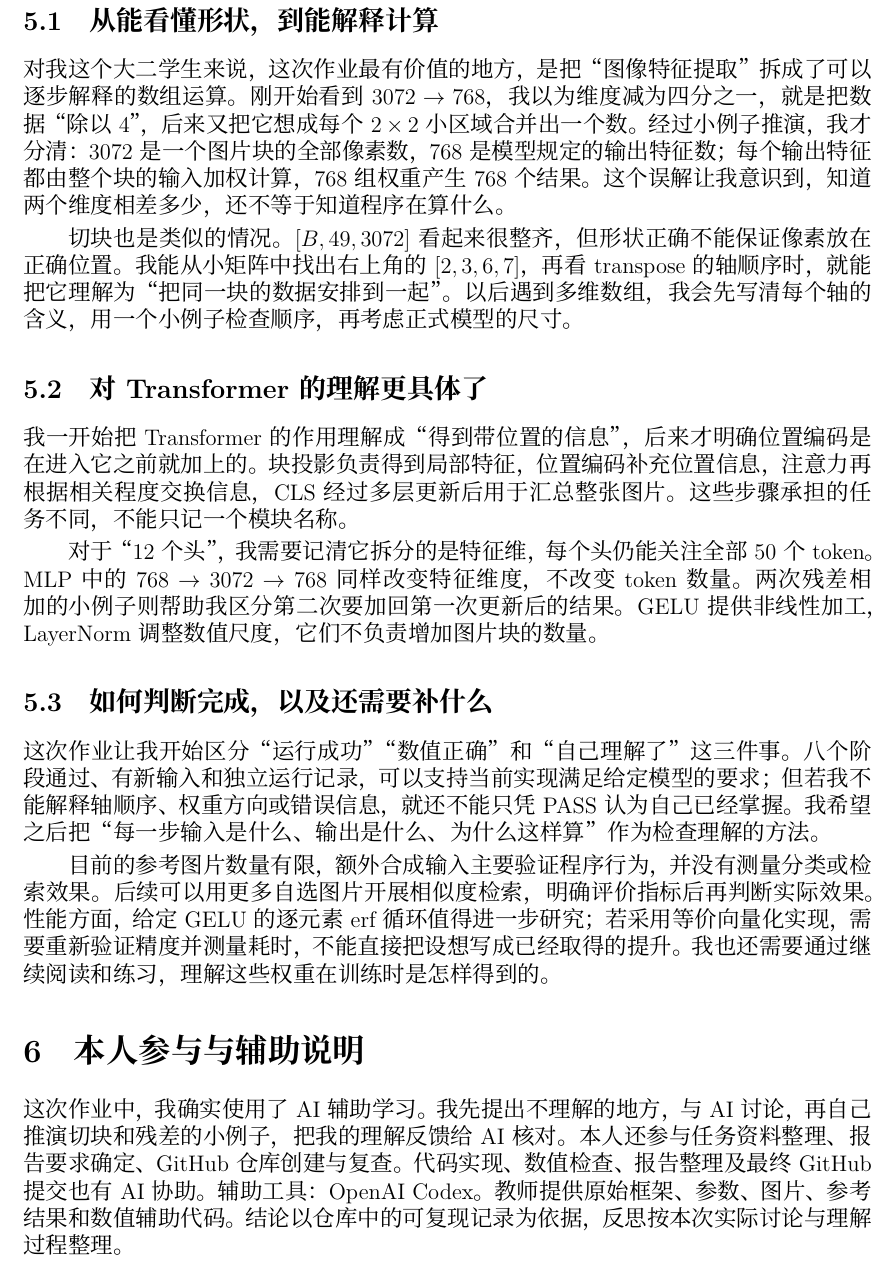
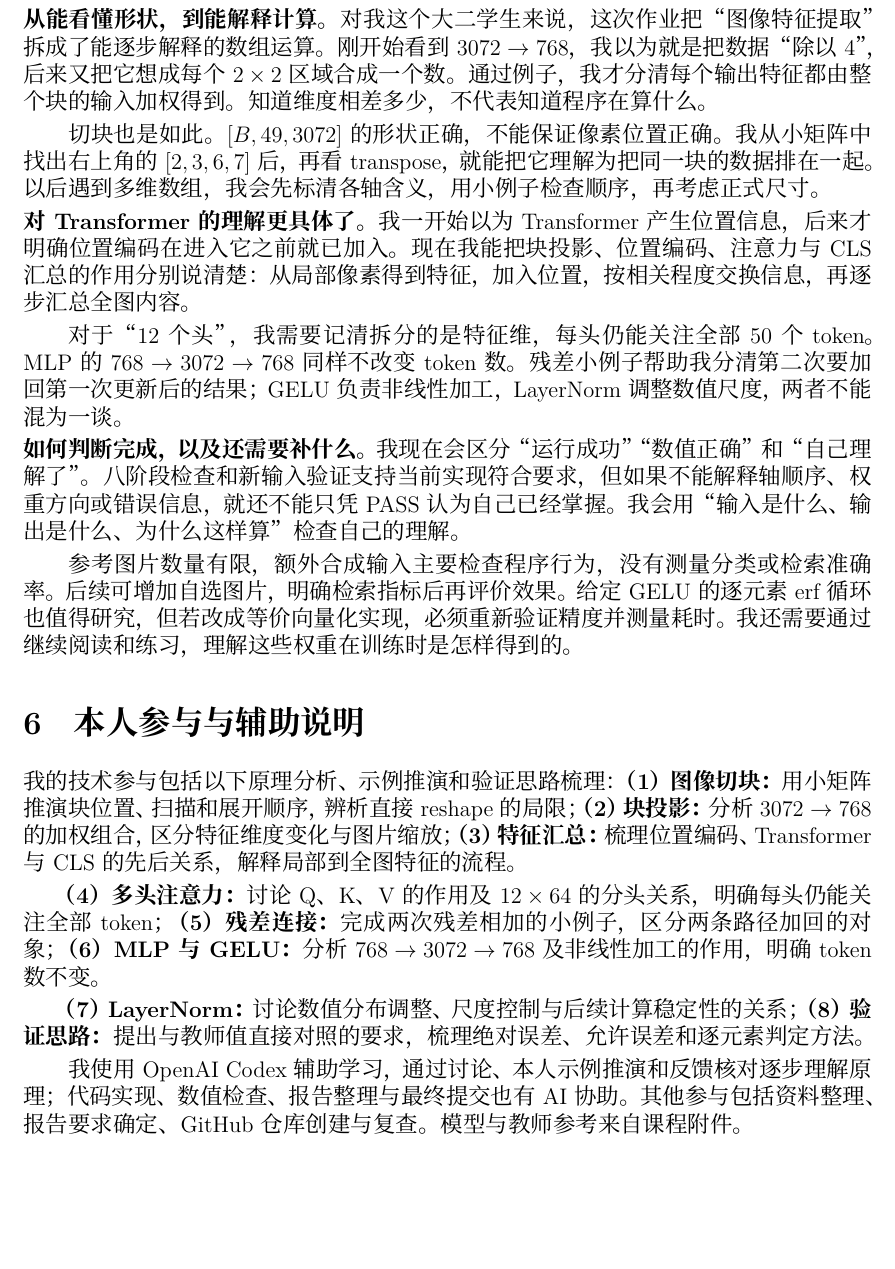
Before and after one commit to mmga-137/project1-numpy, a LaTeX document (report/main.tex): part of page 6 of 7, cut so that both start at the same text, the shorter picture padded with empty space. Compiled offline with XeLaTeX.

Commit message:
Prioritize and expand technical contribution notes

```diff
--- a/report/main.tex
+++ b/report/main.tex
@@ -313,48 +313,53 @@ assets 的完整性检查也通过，因此八个阶段全部通过。
 \clearpage
 
 \section{学习反思与后续改进}
-\subsection{从能看懂形状，到能解释计算}
-对我这个大二学生来说，这次作业最有价值的地方，是把“图像特征提取”拆成了可以逐步解释的数组运算。
-刚开始看到 $3072\to768$，我以为维度减为四分之一，就是把数据“除以 4”，
-后来又把它想成每个 $2\times2$ 小区域合并出一个数。
-经过小例子推演，我才分清：3072 是一个图片块的全部像素数，768 是模型规定的输出特征数；
-每个输出特征都由整个块的输入加权计算，768 组权重产生 768 个结果。
-这个误解让我意识到，知道两个维度相差多少，还不等于知道程序在算什么。
+\noindent\textbf{从能看懂形状，到能解释计算。}
+对我这个大二学生来说，这次作业把“图像特征提取”拆成了能逐步解释的数组运算。
+刚开始看到 $3072\to768$，我以为就是把数据“除以 4”，后来又把它想成每个 $2\times2$ 区域合成一个数。
+通过例子，我才分清每个输出特征都由整个块的输入加权得到。
+知道维度相差多少，不代表知道程序在算什么。
 
-切块也是类似的情况。$[B,49,3072]$ 看起来很整齐，但形状正确不能保证像素放在正确位置。
-我能从小矩阵中找出右上角的 $[2,3,6,7]$，再看 transpose 的轴顺序时，
-就能把它理解为“把同一块的数据安排到一起”。以后遇到多维数组，我会先写清每个轴的含义，
-用一个小例子检查顺序，再考虑正式模型的尺寸。
+切块也是如此。$[B,49,3072]$ 的形状正确，不能保证像素位置正确。
+我从小矩阵中找出右上角的 $[2,3,6,7]$ 后，再看 transpose，就能把它理解为把同一块的数据排在一起。
+以后遇到多维数组，我会先标清各轴含义，用小例子检查顺序，再考虑正式尺寸。
 
-\subsection{对 Transformer 的理解更具体了}
-我一开始把 Transformer 的作用理解成“得到带位置的信息”，后来才明确位置编码是在进入它之前就加上的。
-块投影负责得到局部特征，位置编码补充位置信息，注意力再根据相关程度交换信息，
-CLS 经过多层更新后用于汇总整张图片。这些步骤承担的任务不同，不能只记一个模块名称。
+\noindent\textbf{对 Transformer 的理解更具体了。}
+我一开始以为 Transformer 产生位置信息，后来才明确位置编码在进入它之前就已加入。
+现在我能把块投影、位置编码、注意力与 CLS 汇总的作用分别说清楚：
+从局部像素得到特征，加入位置，按相关程度交换信息，再逐步汇总全图内容。
 
-对于“12 个头”，我需要记清它拆分的是特征维，每个头仍能关注全部 50 个 token。
-MLP 中的 $768\to3072\to768$ 同样改变特征维度，不改变 token 数量。
-两次残差相加的小例子则帮助我区分第二次要加回第一次更新后的结果。
-GELU 提供非线性加工，LayerNorm 调整数值尺度，它们不负责增加图片块的数量。
+对于“12 个头”，我需要记清拆分的是特征维，每头仍能关注全部 50 个 token。
+MLP 的 $768\to3072\to768$ 同样不改变 token 数。
+残差小例子帮助我分清第二次要加回第一次更新后的结果；
+GELU 负责非线性加工，LayerNorm 调整数值尺度，两者不能混为一谈。
 
-\subsection{如何判断完成，以及还需要补什么}
-这次作业让我开始区分“运行成功”“数值正确”和“自己理解了”这三件事。
-八个阶段通过、有新输入和独立运行记录，可以支持当前实现满足给定模型的要求；
-但若我不能解释轴顺序、权重方向或错误信息，就还不能只凭 PASS 认为自己已经掌握。
-我希望之后把“每一步输入是什么、输出是什么、为什么这样算”作为检查理解的方法。
+\noindent\textbf{如何判断完成，以及还需要补什么。}
+我现在会区分“运行成功”“数值正确”和“自己理解了”。
+八阶段检查和新输入验证支持当前实现符合要求，但如果不能解释轴顺序、权重方向或错误信息，
+就还不能只凭 PASS 认为自己已经掌握。
+我会用“输入是什么、输出是什么、为什么这样算”检查自己的理解。
 
-目前的参考图片数量有限，额外合成输入主要验证程序行为，并没有测量分类或检索效果。
-后续可以用更多自选图片开展相似度检索，明确评价指标后再判断实际效果。
-性能方面，给定 GELU 的逐元素 erf 循环值得进一步研究；若采用等价向量化实现，
-需要重新验证精度并测量耗时，不能直接把设想写成已经取得的提升。
-我也还需要通过继续阅读和练习，理解这些权重在训练时是怎样得到的。
+参考图片数量有限，额外合成输入主要检查程序行为，没有测量分类或检索准确率。
+后续可增加自选图片，明确检索指标后再评价效果。
+给定 GELU 的逐元素 erf 循环也值得研究，但若改成等价向量化实现，必须重新验证精度并测量耗时。
+我还需要通过继续阅读和练习，理解这些权重在训练时是怎样得到的。
 
 \section{本人参与与辅助说明}
-这次作业中，我确实使用了 AI 辅助学习。我先提出不理解的地方，与 AI 讨论，
-再自己推演切块和残差的小例子，把我的理解反馈给 AI 核对。
-本人还参与任务资料整理、报告要求确定、GitHub 仓库创建与复查。
-代码实现、数值检查、报告整理及最终 GitHub 提交也有 AI 协助。
-辅助工具：OpenAI Codex。教师提供原始框架、参数、图片、参考结果和数值辅助代码。
-结论以仓库中的可复现记录为依据，反思按本次实际讨论与理解过程整理。
+我的技术参与包括以下原理分析、示例推演和验证思路梳理：
+\textbf{（1）图像切块：}用小矩阵推演块位置、扫描和展开顺序，辨析直接 reshape 的局限；
+\textbf{（2）块投影：}分析 $3072\to768$ 的加权组合，区分特征维度变化与图片缩放；
+\textbf{（3）特征汇总：}梳理位置编码、Transformer 与 CLS 的先后关系，解释局部到全图特征的流程。
+
+\textbf{（4）多头注意力：}讨论 Q、K、V 的作用及 $12\times64$ 的分头关系，明确每头仍能关注全部 token；
+\textbf{（5）残差连接：}完成两次残差相加的小例子，区分两条路径加回的对象；
+\textbf{（6）MLP 与 GELU：}分析 $768\to3072\to768$ 及非线性加工的作用，明确 token 数不变。
+
+\textbf{（7）LayerNorm：}讨论数值分布调整、尺度控制与后续计算稳定性的关系；
+\textbf{（8）验证思路：}提出与教师值直接对照的要求，梳理绝对误差、允许误差和逐元素判定方法。
+
+我使用 OpenAI Codex 辅助学习，通过讨论、本人示例推演和反馈核对逐步理解原理；
+代码实现、数值检查、报告整理与最终提交也有 AI 协助。
+其他参与包括资料整理、报告要求确定、GitHub 仓库创建与复查。模型与教师参考来自课程附件。
 
 \clearpage
 
```
Also changed, not shown: docs/REPORT_REVISION.md (+6 -0 lines), README.md.
